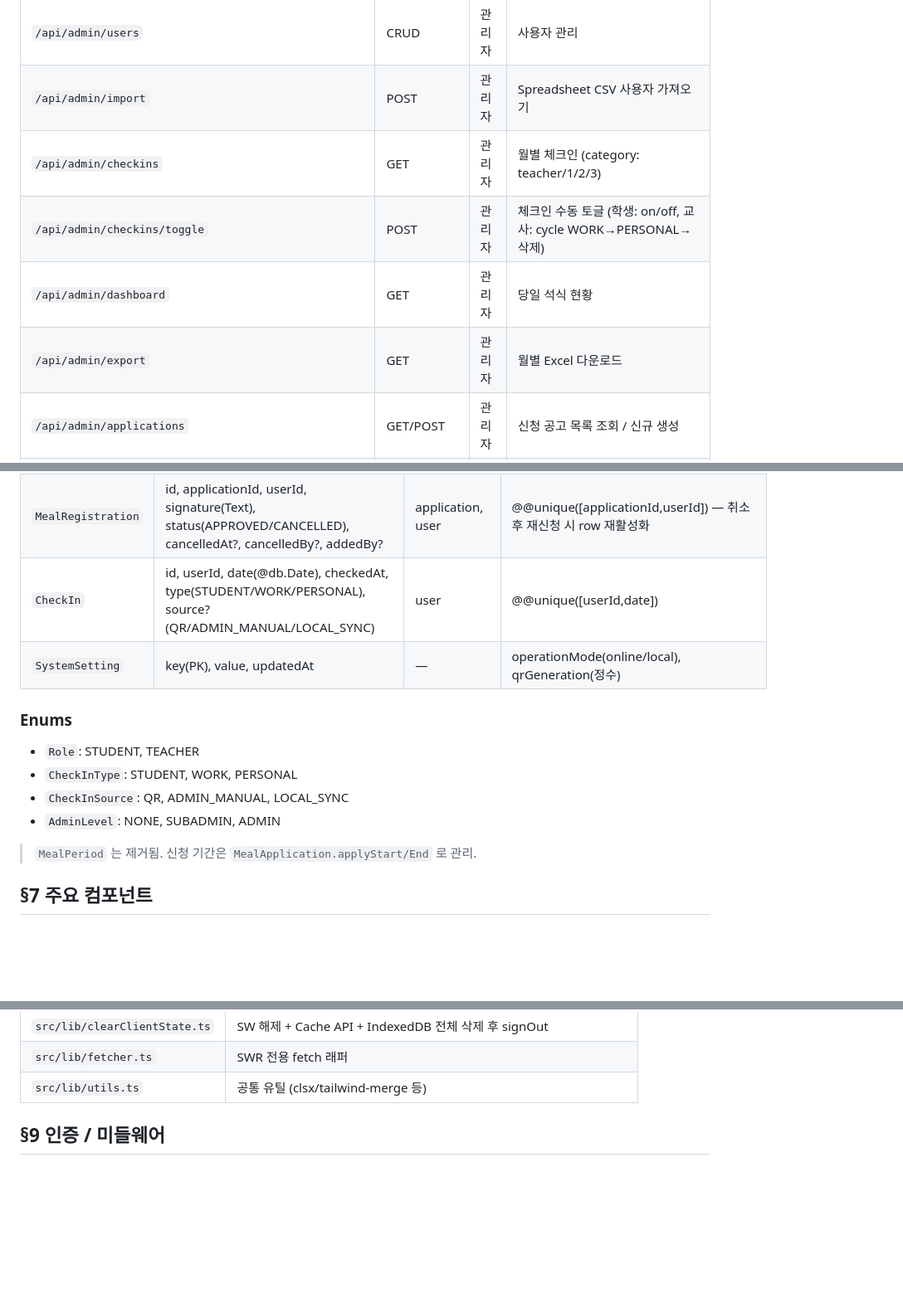
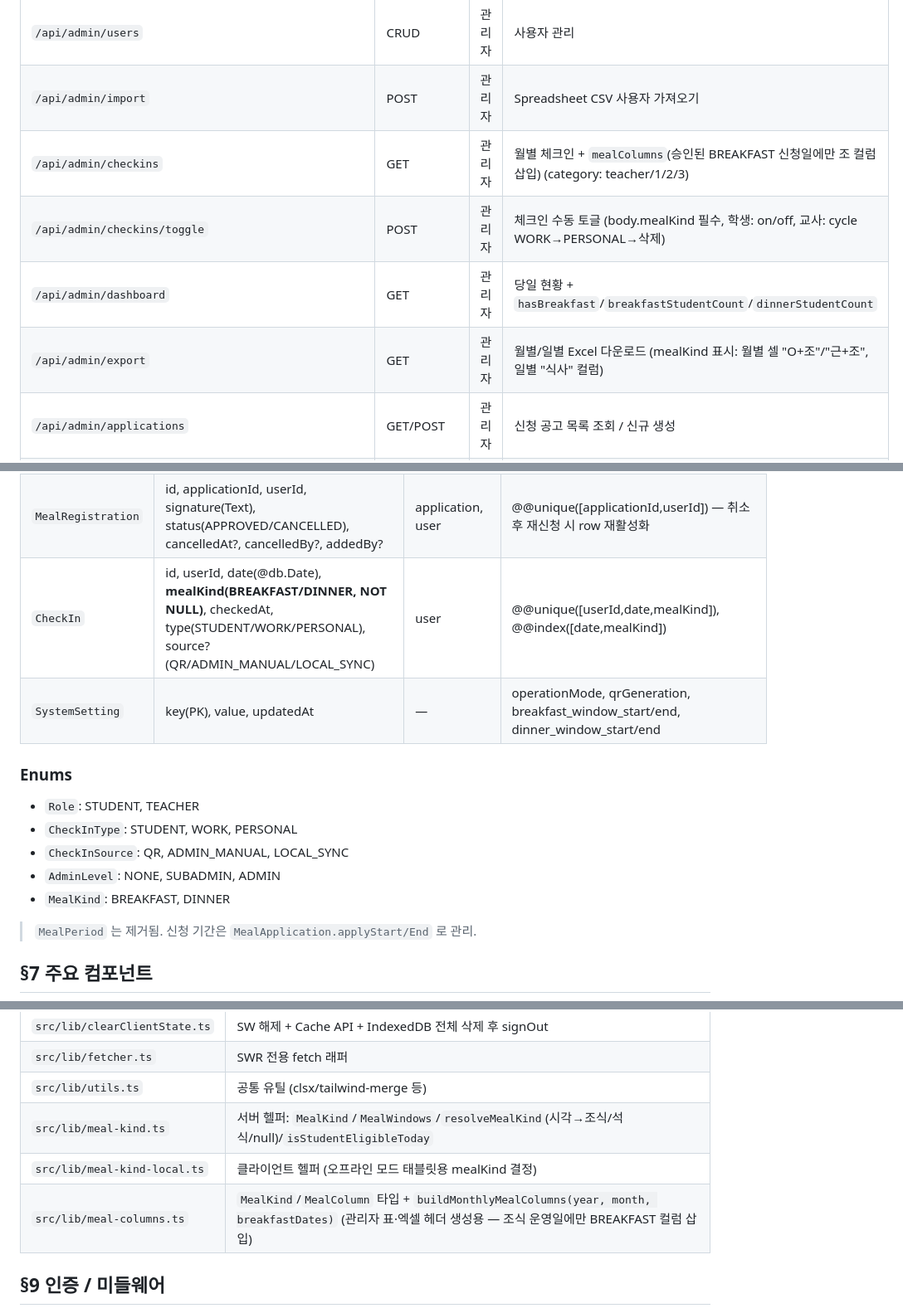
Before and after one commit to ChoisMath/posanmeal, a Markdown page: .claude/PROJECT_MAP.md, 3 parts joined by grey strips. Shown at 83% size. Rendered like a GitHub page; blank space fills up the shorter version.

Commit message:
docs(map): record CheckIn.mealKind required + breakfast column source
- Schema: CheckIn.mealKind NOT NULL, @@unique([userId,date,mealKind])
- Enum MealKind exposed in §6
- §5 admin checkins/dashboard/export note new mealColumns/hasBreakfast
  fields and "O+조" cell rendering
- §8 add lib/meal-kind, meal-kind-local, meal-columns
- §12 record migration DDL pitfall (DROP INDEX vs DROP CONSTRAINT),
  time-based mealKind resolution flow, breakfast column visibility rule
- §2 vitest devDep

```diff
--- a/.claude/PROJECT_MAP.md
+++ b/.claude/PROJECT_MAP.md
@@ -105,10 +106,10 @@ prisma/
 |-----|--------|------|------|
 | `/api/admin/users` | CRUD | 관리자 | 사용자 관리 |
 | `/api/admin/import` | POST | 관리자 | Spreadsheet CSV 사용자 가져오기 |
-| `/api/admin/checkins` | GET | 관리자 | 월별 체크인 (category: teacher/1/2/3) |
-| `/api/admin/checkins/toggle` | POST | 관리자 | 체크인 수동 토글 (학생: on/off, 교사: cycle WORK→PERSONAL→삭제) |
-| `/api/admin/dashboard` | GET | 관리자 | 당일 석식 현황 |
-| `/api/admin/export` | GET | 관리자 | 월별 Excel 다운로드 |
+| `/api/admin/checkins` | GET | 관리자 | 월별 체크인 + `mealColumns`(승인된 BREAKFAST 신청일에만 조 컬럼 삽입) (category: teacher/1/2/3) |
+| `/api/admin/checkins/toggle` | POST | 관리자 | 체크인 수동 토글 (body.mealKind 필수, 학생: on/off, 교사: cycle WORK→PERSONAL→삭제) |
+| `/api/admin/dashboard` | GET | 관리자 | 당일 현황 + `hasBreakfast`/`breakfastStudentCount`/`dinnerStudentCount` |
+| `/api/admin/export` | GET | 관리자 | 월별/일별 Excel 다운로드 (mealKind 표시: 월별 셀 "O+조"/"근+조", 일별 "식사" 컬럼) |
 | `/api/admin/applications` | GET/POST | 관리자 | 신청 공고 목록 조회 / 신규 생성 |
 | `/api/admin/applications/[id]` | PUT/DELETE | 관리자 | 신청 공고 수정/삭제 |
 | `/api/admin/applications/[id]/close` | POST | 관리자 | 신청 공고 강제 마감 |
@@ -134,14 +135,15 @@ prisma/
 | `User` | id, email, name, role(STUDENT/TEACHER), grade?, classNum?, number?, subject?, homeroom?, position?, photoUrl?, adminLevel(NONE/SUBADMIN/ADMIN) | checkIns, registrations | @@index([role,grade,classNum,number]), @@index([role,adminLevel]) |
 | `MealApplication` | id, title, description?, type(DINNER/BREAKFAST/OTHER), applyStart/End(@db.Date), mealStart/End?(@db.Date), status(OPEN/CLOSED) | registrations | @@index([status]), @@index([applyStart,applyEnd]) |
 | `MealRegistration` | id, applicationId, userId, signature(Text), status(APPROVED/CANCELLED), cancelledAt?, cancelledBy?, addedBy? | application, user | @@unique([applicationId,userId]) — 취소 후 재신청 시 row 재활성화 |
-| `CheckIn` | id, userId, date(@db.Date), checkedAt, type(STUDENT/WORK/PERSONAL), source?(QR/ADMIN_MANUAL/LOCAL_SYNC) | user | @@unique([userId,date]) |
-| `SystemSetting` | key(PK), value, updatedAt | — | operationMode(online/local), qrGeneration(정수) |
+| `CheckIn` | id, userId, date(@db.Date), **mealKind(BREAKFAST/DINNER, NOT NULL)**, checkedAt, type(STUDENT/WORK/PERSONAL), source?(QR/ADMIN_MANUAL/LOCAL_SYNC) | user | @@unique([userId,date,mealKind]), @@index([date,mealKind]) |
+| `SystemSetting` | key(PK), value, updatedAt | — | operationMode, qrGeneration, breakfast_window_start/end, dinner_window_start/end |
 
 ### Enums
 - `Role`: STUDENT, TEACHER
 - `CheckInType`: STUDENT, WORK, PERSONAL
 - `CheckInSource`: QR, ADMIN_MANUAL, LOCAL_SYNC
 - `AdminLevel`: NONE, SUBADMIN, ADMIN
+- `MealKind`: BREAKFAST, DINNER
 
 > `MealPeriod` 는 제거됨. 신청 기간은 `MealApplication.applyStart/End` 로 관리.
 
@@ -178,6 +180,9 @@ prisma/
 | `src/lib/clearClientState.ts` | SW 해제 + Cache API + IndexedDB 전체 삭제 후 signOut |
 | `src/lib/fetcher.ts` | SWR 전용 fetch 래퍼 |
 | `src/lib/utils.ts` | 공통 유틸 (clsx/tailwind-merge 등) |
+| `src/lib/meal-kind.ts` | 서버 헬퍼: `MealKind`/`MealWindows`/`resolveMealKind`(시각→조식/석식/null)/`isStudentEligibleToday` |
+| `src/lib/meal-kind-local.ts` | 클라이언트 헬퍼 (오프라인 모드 태블릿용 mealKind 결정) |
+| `src/lib/meal-columns.ts` | `MealKind`/`MealColumn` 타입 + `buildMonthlyMealColumns(year, month, breakfastDates)` (관리자 표·엑셀 헤더 생성용 — 조식 운영일에만 BREAKFAST 컬럼 삽입) |
 
 ## §9 인증 / 미들웨어
 
```
Also changed, not shown: other parts of .claude/PROJECT_MAP.md (+6 -1 lines).
